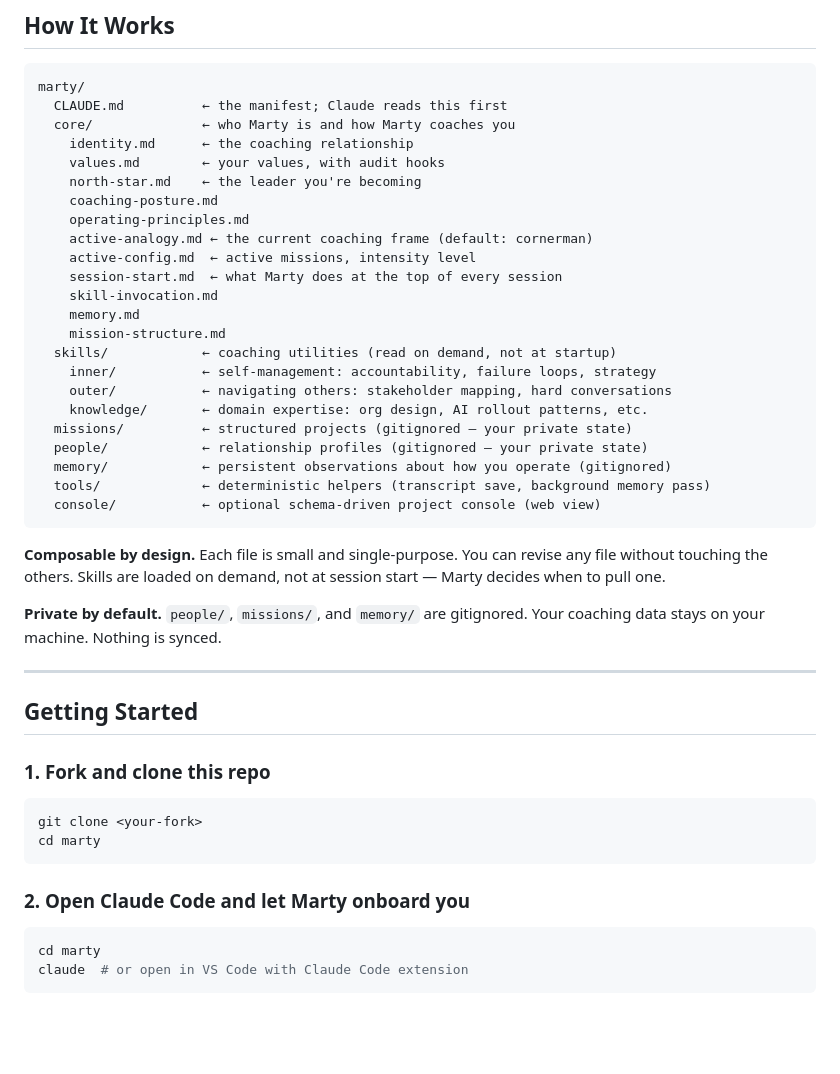
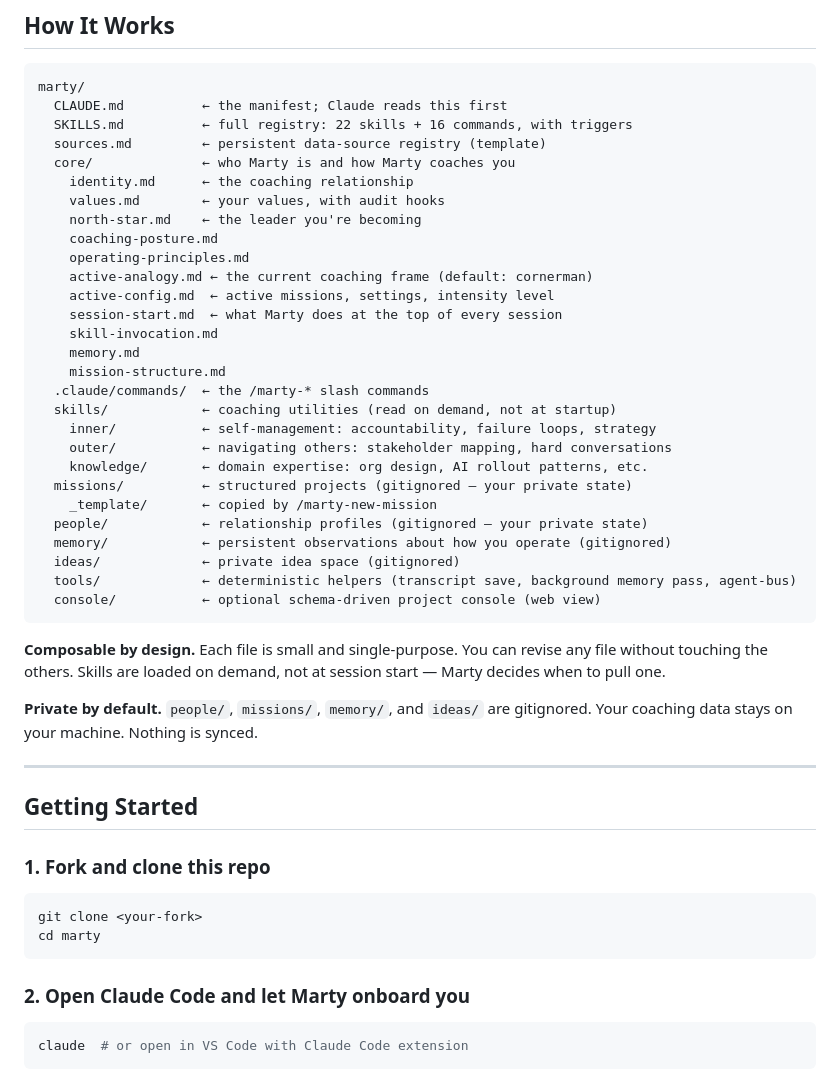
Before and after one commit to Orlev01/marty, a Markdown page: README.md, the part around one of its changes. Rendered like a GitHub page; blank space fills up the shorter version.

````diff
--- a/README.md
+++ b/README.md
@@ -17,6 +17,8 @@ It is not a chatbot. It is not a journaling tool. It is a peer-level voice that
 ```
 marty/
   CLAUDE.md          ← the manifest; Claude reads this first
+  SKILLS.md          ← full registry: 22 skills + 16 commands, with triggers
+  sources.md         ← persistent data-source registry (template)
   core/              ← who Marty is and how Marty coaches you
     identity.md      ← the coaching relationship
     values.md        ← your values, with audit hooks
@@ -24,25 +26,28 @@ marty/
     coaching-posture.md
     operating-principles.md
     active-analogy.md ← the current coaching frame (default: cornerman)
-    active-config.md  ← active missions, intensity level
+    active-config.md  ← active missions, settings, intensity level
     session-start.md  ← what Marty does at the top of every session
     skill-invocation.md
     memory.md
     mission-structure.md
+  .claude/commands/  ← the /marty-* slash commands
   skills/            ← coaching utilities (read on demand, not at startup)
     inner/           ← self-management: accountability, failure loops, strategy
     outer/           ← navigating others: stakeholder mapping, hard conversations
     knowledge/       ← domain expertise: org design, AI rollout patterns, etc.
   missions/          ← structured projects (gitignored — your private state)
+    _template/       ← copied by /marty-new-mission
   people/            ← relationship profiles (gitignored — your private state)
   memory/            ← persistent observations about how you operate (gitignored)
-  tools/             ← deterministic helpers (transcript save, background memory pass)
+  ideas/             ← private idea space (gitignored)
+  tools/             ← deterministic helpers (transcript save, background memory pass, agent-bus)
   console/           ← optional schema-driven project console (web view)
 ```
 
 **Composable by design.** Each file is small and single-purpose. You can revise any file without touching the others. Skills are loaded on demand, not at session start — Marty decides when to pull one.
 
-**Private by default.** `people/`, `missions/`, and `memory/` are gitignored. Your coaching data stays on your machine. Nothing is synced.
+**Private by default.** `people/`, `missions/`, `memory/`, and `ideas/` are gitignored. Your coaching data stays on your machine. Nothing is synced.
 
 ---
 
@@ -58,7 +63,6 @@ cd marty
 ### 2. Open Claude Code and let Marty onboard you
 
 ```bash
-cd marty
 claude  # or open in VS Code with Claude Code extension
 ```
 
````
Also changed, not shown: other parts of README.md (+28 -7 lines).
